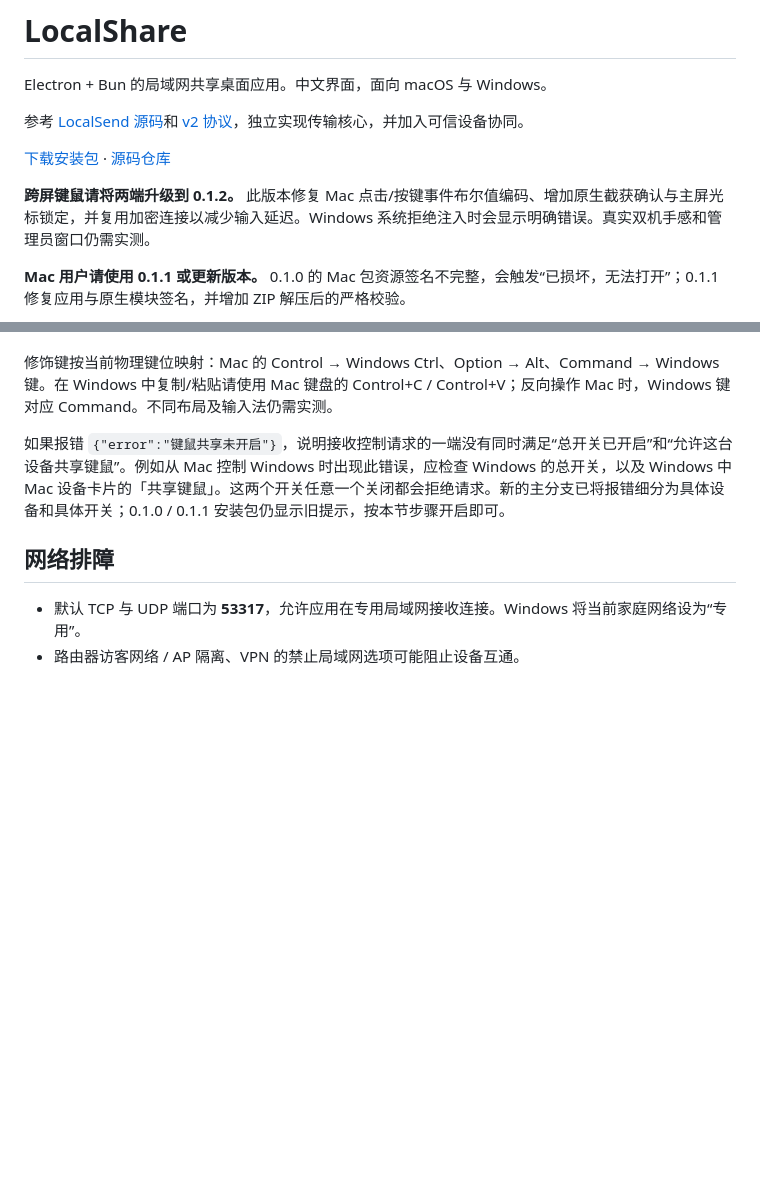
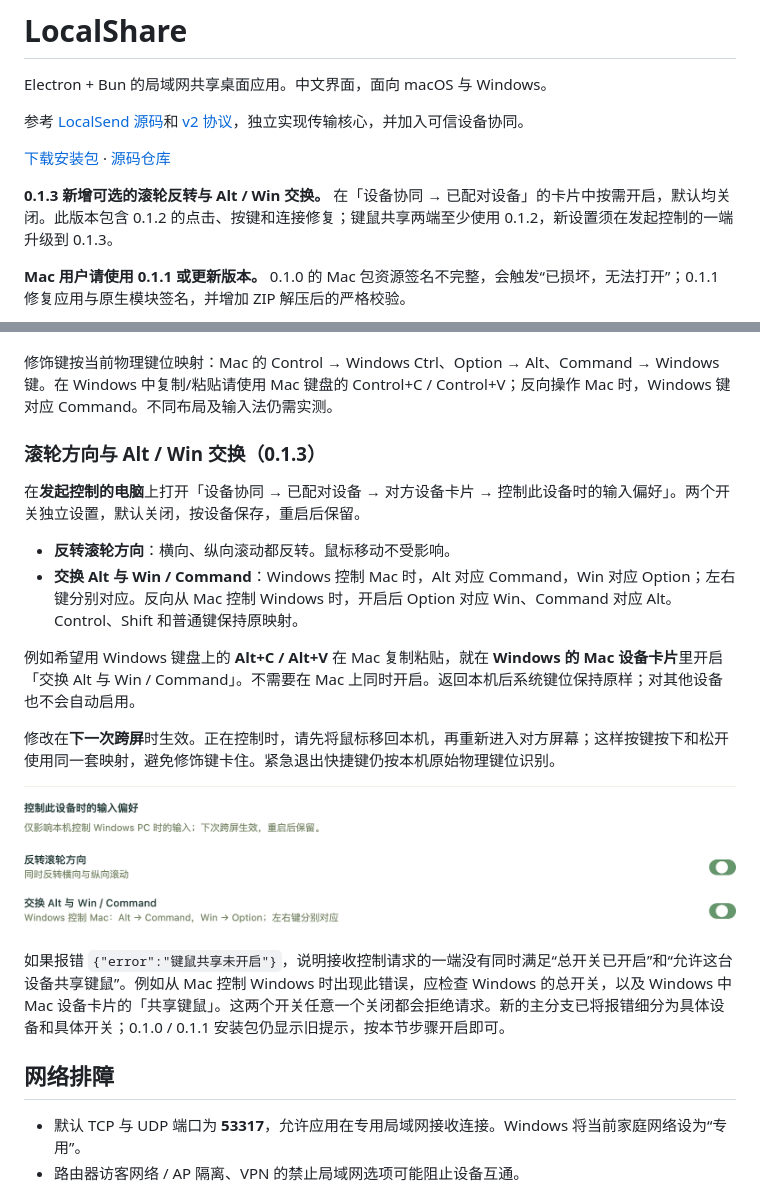
Before and after one commit to okbug/localshare, a Markdown page: README.md, 2 parts joined by grey strips. Drawn GitHub-style; pictures changed too: docs/images/input-preferences.png (added); blank space fills up the shorter version.

Commit message:
feat: add opt-in per-device scroll and modifier preferences

```diff
--- a/README.md
+++ b/README.md
@@ -6,7 +6,7 @@ Electron + Bun 的局域网共享桌面应用。中文界面，面向 macOS 与
 
 [下载安装包](https://github.com/okbug/localshare/releases) · [源码仓库](https://github.com/okbug/localshare)
 
-**跨屏键鼠请将两端升级到 0.1.2。** 此版本修复 Mac 点击/按键事件布尔值编码、增加原生截获确认与主屏光标锁定，并复用加密连接以减少输入延迟。Windows 系统拒绝注入时会显示明确错误。真实双机手感和管理员窗口仍需实测。
+**0.1.3 新增可选的滚轮反转与 Alt / Win 交换。** 在「设备协同 → 已配对设备」的卡片中按需开启，默认均关闭。此版本包含 0.1.2 的点击、按键和连接修复；键鼠共享两端至少使用 0.1.2，新设置须在发起控制的一端升级到 0.1.3。
 
 **Mac 用户请使用 0.1.1 或更新版本。** 0.1.0 的 Mac 包资源签名不完整，会触发“已损坏，无法打开”；0.1.1 修复应用与原生模块签名，并增加 ZIP 解压后的严格校验。
 
@@ -73,6 +73,19 @@ bun run start
 正常跨入对方设备后，本机鼠标应锁定并隐藏，本机程序不应同时收到点击和键盘输入。0.1.2 要求原生模块确认截获成功才建立会话；失败会恢复本机控制。Windows 如提示输入注入被系统拒绝，请先在普通权限的记事本/桌面中测试；普通权限进程无法控制管理员窗口或安全桌面。
 
 修饰键按当前物理键位映射：Mac 的 Control → Windows Ctrl、Option → Alt、Command → Windows 键。在 Windows 中复制/粘贴请使用 Mac 键盘的 Control+C / Control+V；反向操作 Mac 时，Windows 键对应 Command。不同布局及输入法仍需实测。
+
+### 滚轮方向与 Alt / Win 交换（0.1.3）
+
+在**发起控制的电脑**上打开「设备协同 → 已配对设备 → 对方设备卡片 → 控制此设备时的输入偏好」。两个开关独立设置，默认关闭，按设备保存，重启后保留。
+
+- **反转滚轮方向**：横向、纵向滚动都反转。鼠标移动不受影响。
+- **交换 Alt 与 Win / Command**：Windows 控制 Mac 时，Alt 对应 Command，Win 对应 Option；左右键分别对应。反向从 Mac 控制 Windows 时，开启后 Option 对应 Win、Command 对应 Alt。Control、Shift 和普通键保持原映射。
+
+例如希望用 Windows 键盘上的 **Alt+C / Alt+V** 在 Mac 复制粘贴，就在 **Windows 的 Mac 设备卡片**里开启「交换 Alt 与 Win / Command」。不需要在 Mac 上同时开启。返回本机后系统键位保持原样；对其他设备也不会自动启用。
+
+修改在**下一次跨屏**时生效。正在控制时，请先将鼠标移回本机，再重新进入对方屏幕；这样按键按下和松开使用同一套映射，避免修饰键卡住。紧急退出快捷键仍按本机原始物理键位识别。
+
+![输入偏好开关](docs/images/input-preferences.png)
 
 如果报错 `{"error":"键鼠共享未开启"}`，说明接收控制请求的一端没有同时满足“总开关已开启”和“允许这台设备共享键鼠”。例如从 Mac 控制 Windows 时出现此错误，应检查 Windows 的总开关，以及 Windows 中 Mac 设备卡片的「共享键鼠」。这两个开关任意一个关闭都会拒绝请求。新的主分支已将报错细分为具体设备和具体开关；0.1.0 / 0.1.1 安装包仍显示旧提示，按本节步骤开启即可。
 
```
Also changed, not shown: .github/release-notes/v0.1.3.md (added, +27 -0 lines), docs/verification.md (+9 -0 lines), 12 other files.
